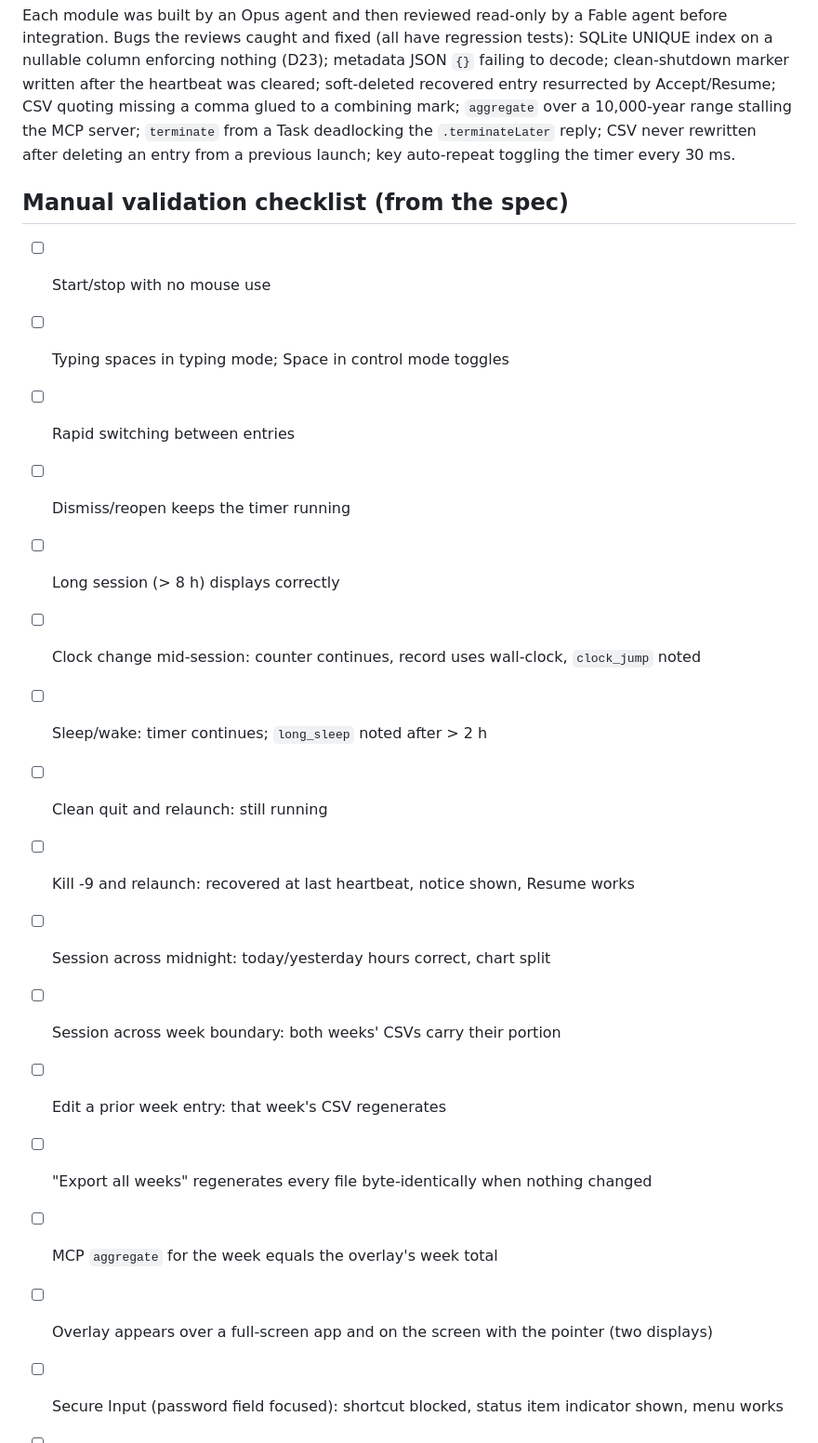
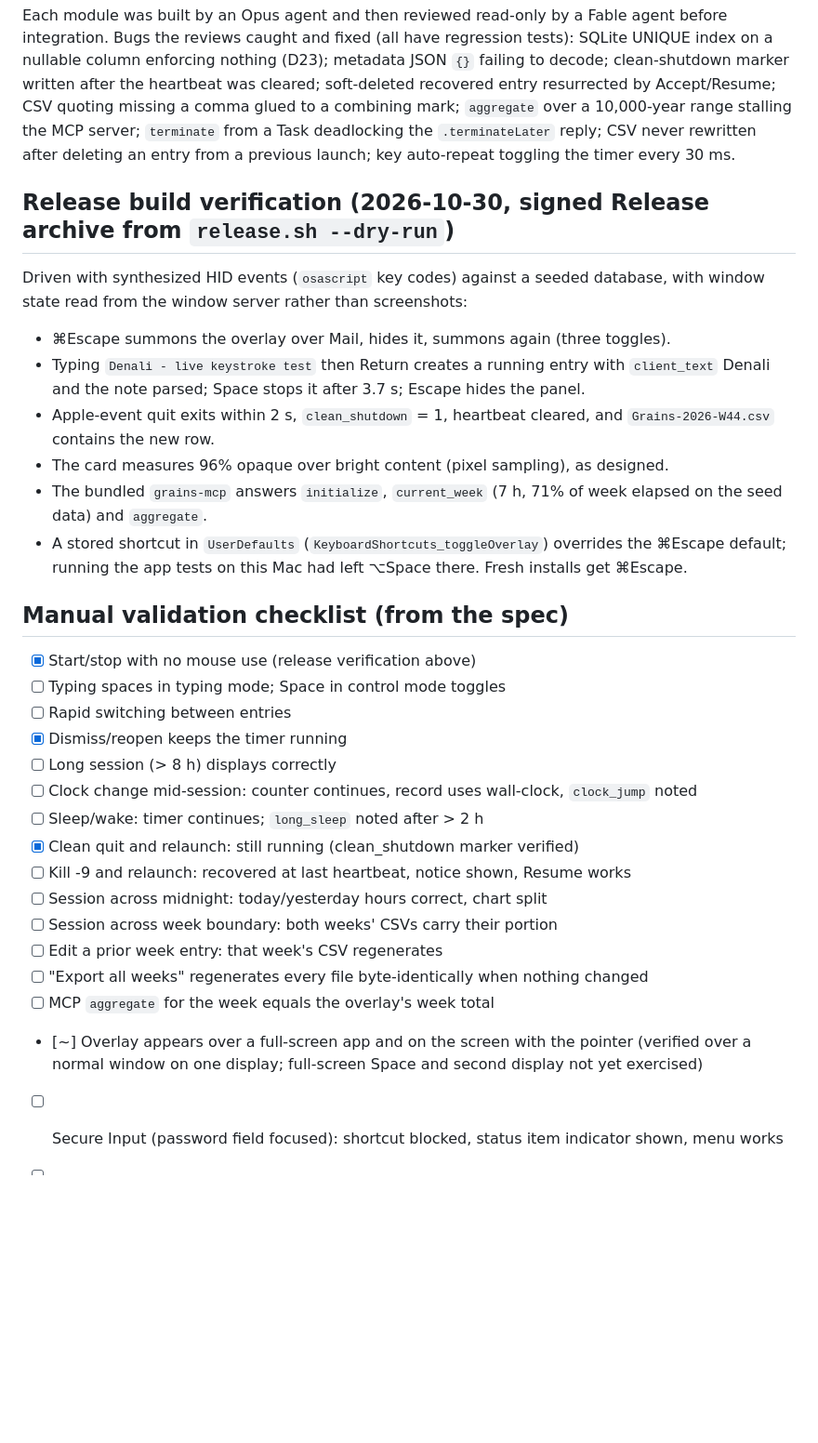
Before and after one commit to begemotike/grains, a Markdown page: docs/testing.md, the part around the change. Shown at 93% size. GitHub-like rendering; blank space fills up the shorter version.

```diff
--- a/docs/testing.md
+++ b/docs/testing.md
@@ -15,22 +15,33 @@
 
 Each module was built by an Opus agent and then reviewed read-only by a Fable agent before integration. Bugs the reviews caught and fixed (all have regression tests): SQLite UNIQUE index on a nullable column enforcing nothing (D23); metadata JSON `{}` failing to decode; clean-shutdown marker written after the heartbeat was cleared; soft-deleted recovered entry resurrected by Accept/Resume; CSV quoting missing a comma glued to a combining mark; `aggregate` over a 10,000-year range stalling the MCP server; `terminate` from a Task deadlocking the `.terminateLater` reply; CSV never rewritten after deleting an entry from a previous launch; key auto-repeat toggling the timer every 30 ms.
 
+## Release build verification (2026-10-30, signed Release archive from `release.sh --dry-run`)
+
+Driven with synthesized HID events (`osascript` key codes) against a seeded database, with window state read from the window server rather than screenshots:
+
+- ⌘Escape summons the overlay over Mail, hides it, summons again (three toggles).
+- Typing `Denali - live keystroke test` then Return creates a running entry with `client_text` Denali and the note parsed; Space stops it after 3.7 s; Escape hides the panel.
+- Apple-event quit exits within 2 s, `clean_shutdown` = 1, heartbeat cleared, and `Grains-2026-W44.csv` contains the new row.
+- The card measures 96% opaque over bright content (pixel sampling), as designed.
+- The bundled `grains-mcp` answers `initialize`, `current_week` (7 h, 71% of week elapsed on the seed data) and `aggregate`.
+- A stored shortcut in `UserDefaults` (`KeyboardShortcuts_toggleOverlay`) overrides the ⌘Escape default; running the app tests on this Mac had left ⌥Space there. Fresh installs get ⌘Escape.
+
 ## Manual validation checklist (from the spec)
 
-- [ ] Start/stop with no mouse use
+- [x] Start/stop with no mouse use (release verification above)
 - [ ] Typing spaces in typing mode; Space in control mode toggles
 - [ ] Rapid switching between entries
-- [ ] Dismiss/reopen keeps the timer running
+- [x] Dismiss/reopen keeps the timer running
 - [ ] Long session (> 8 h) displays correctly
 - [ ] Clock change mid-session: counter continues, record uses wall-clock, `clock_jump` noted
 - [ ] Sleep/wake: timer continues; `long_sleep` noted after > 2 h
-- [ ] Clean quit and relaunch: still running
+- [x] Clean quit and relaunch: still running (clean_shutdown marker verified)
 - [ ] Kill -9 and relaunch: recovered at last heartbeat, notice shown, Resume works
 - [ ] Session across midnight: today/yesterday hours correct, chart split
 - [ ] Session across week boundary: both weeks' CSVs carry their portion
 - [ ] Edit a prior week entry: that week's CSV regenerates
 - [ ] "Export all weeks" regenerates every file byte-identically when nothing changed
 - [ ] MCP `aggregate` for the week equals the overlay's week total
-- [ ] Overlay appears over a full-screen app and on the screen with the pointer (two displays)
+- [~] Overlay appears over a full-screen app and on the screen with the pointer (verified over a normal window on one display; full-screen Space and second display not yet exercised)
 - [ ] Secure Input (password field focused): shortcut blocked, status item indicator shown, menu works
 - [ ] Hot Corners: Grains corner trigger does not fire when the system corner is configured for the same corner
```
Also changed, not shown: README.md (+2 -0 lines), docs/screenshots/icon.png (added), docs/screenshots/idle.png (added), docs/screenshots/running.png (added), docs/screenshots/stopped.png (added), docs/screenshots/typing.png (added).
